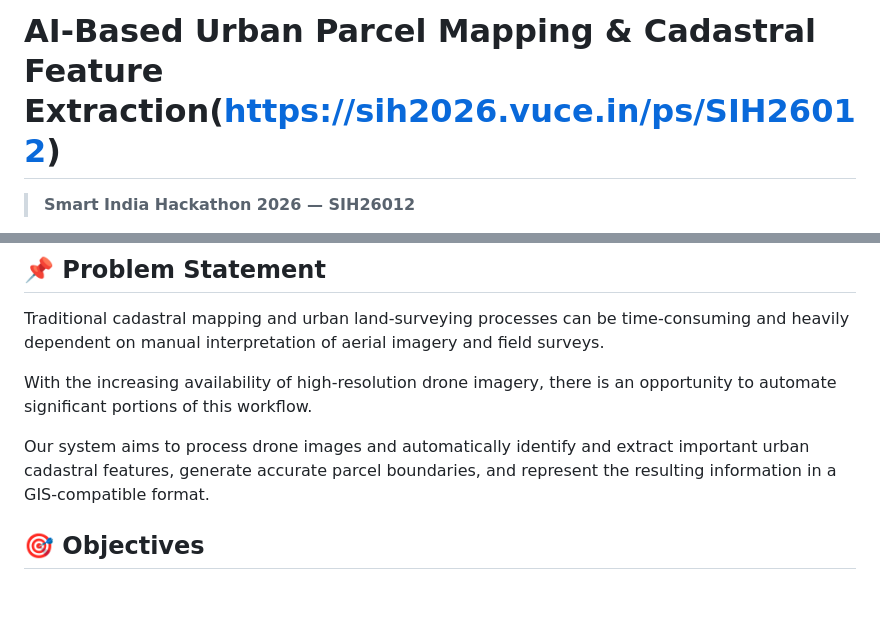
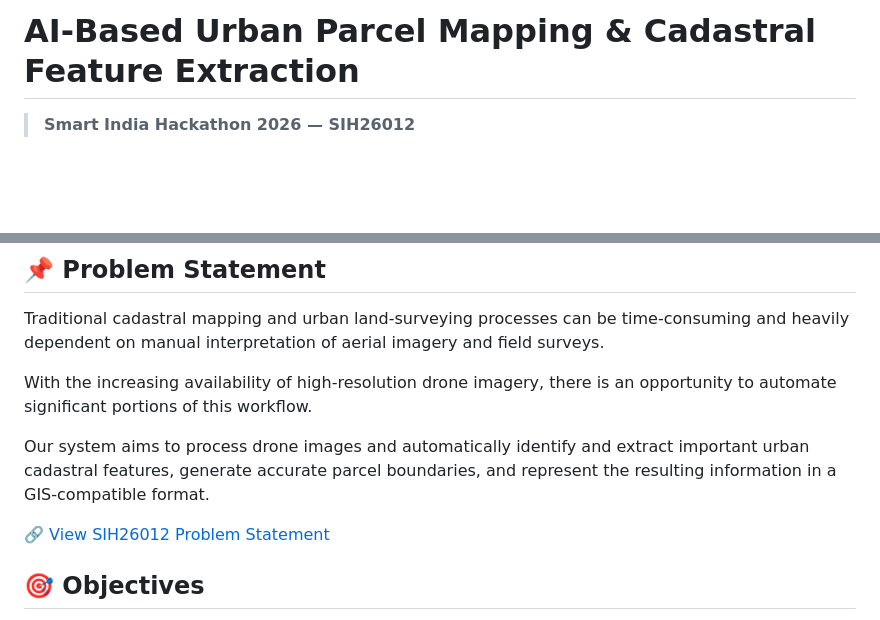
Before and after one commit to ayushmahala648-cell/SIH-26, a Markdown page: README.md, 2 parts joined by grey strips. Rendered like a GitHub page; blank space fills up the shorter version.

```diff
--- a/README.md
+++ b/README.md
@@ -1,4 +1,4 @@
-# AI-Based Urban Parcel Mapping & Cadastral Feature Extraction(https://sih2026.vuce.in/ps/SIH26012)
+# AI-Based Urban Parcel Mapping & Cadastral Feature Extraction
 
 > **Smart India Hackathon 2026 — SIH26012**
 
@@ -11,6 +11,10 @@ Traditional cadastral mapping and urban land-surveying processes can be time-con
 With the increasing availability of high-resolution drone imagery, there is an opportunity to automate significant portions of this workflow.
 
 Our system aims to process drone images and automatically identify and extract important urban cadastral features, generate accurate parcel boundaries, and represent the resulting information in a GIS-compatible format.
+
+<a href="YOUR_SIH26012_URL_HERE" target="_blank">
+  🔗 View SIH26012 Problem Statement
+</a>
 
 ## 🎯 Objectives
 
```
